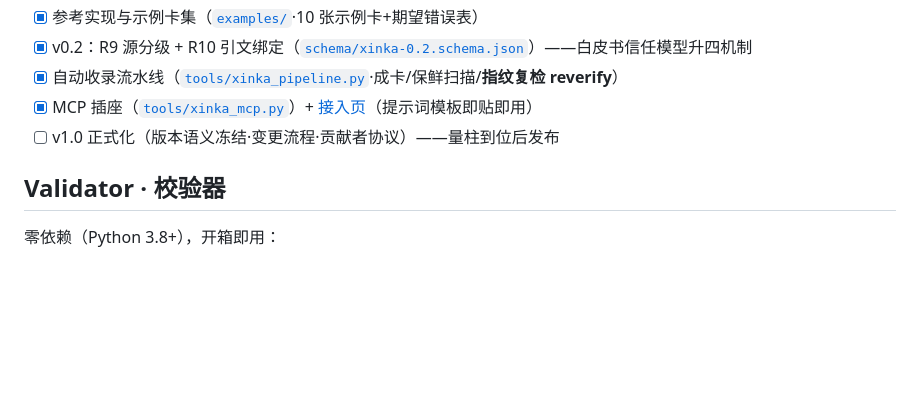
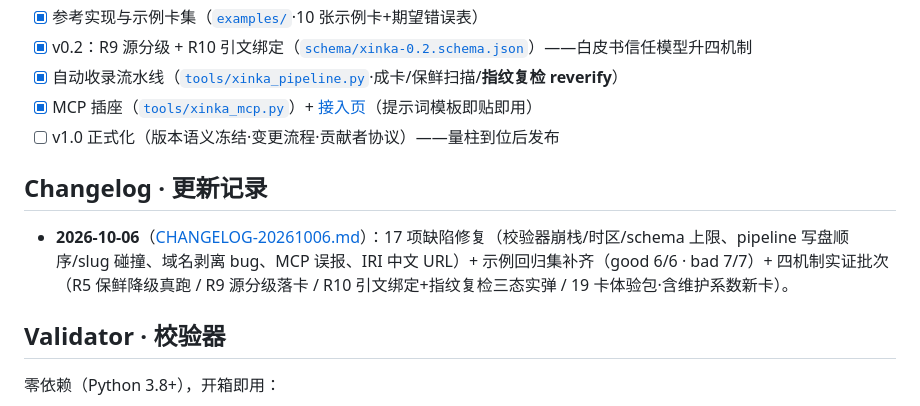
Before and after one commit to renshiliao/xinka, a Markdown page: README.md, the part around the change. Drawn GitHub-style; blank space fills up the shorter version.

Commit message:
docs: README 补 Changelog 节——2026-10-06 更新批次指路 CHANGELOG-20261006.md

```diff
--- a/README.md
+++ b/README.md
@@ -57,6 +57,10 @@ AI 什么都能答，但答案**不敢信、不敢引、不敢用**：引用怕
 - [x] 自动收录流水线（[`tools/xinka_pipeline.py`](tools/xinka_pipeline.py)·成卡/保鲜扫描/**指纹复检 reverify**）
 - [x] MCP 插座（[`tools/xinka_mcp.py`](tools/xinka_mcp.py)）+ [接入页](https://xinka.ai/integrate.html)（提示词模板即贴即用）
 - [ ] v1.0 正式化（版本语义冻结·变更流程·贡献者协议）——量柱到位后发布
+
+## Changelog · 更新记录
+
+- **2026-10-06**（[CHANGELOG-20261006.md](CHANGELOG-20261006.md)）：17 项缺陷修复（校验器崩栈/时区/schema 上限、pipeline 写盘顺序/slug 碰撞、域名剥离 bug、MCP 误报、IRI 中文 URL）+ 示例回归集补齐（good 6/6 · bad 7/7）+ 四机制实证批次（R5 保鲜降级真跑 / R9 源分级落卡 / R10 引文绑定+指纹复检三态实弹 / 19 卡体验包·含维护系数新卡）。
 
 ## Validator · 校验器
 
```
